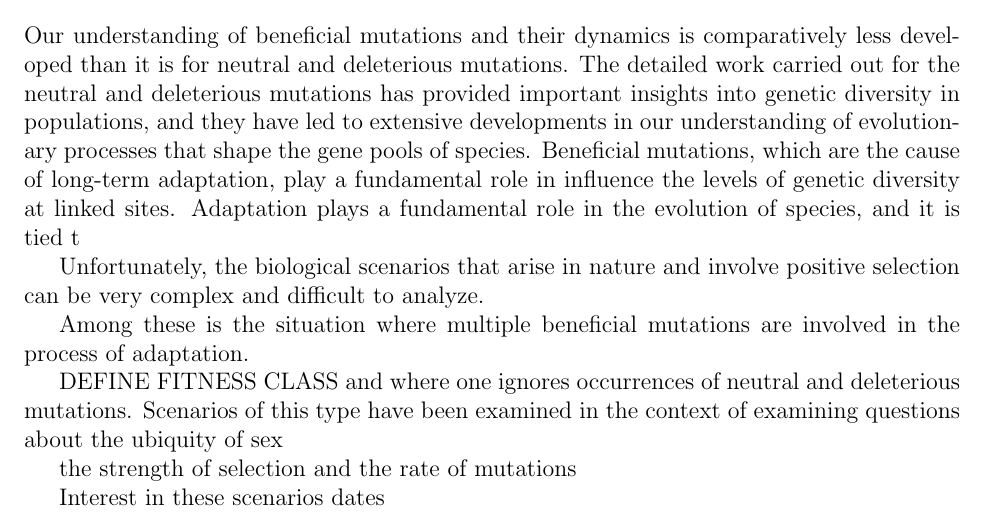
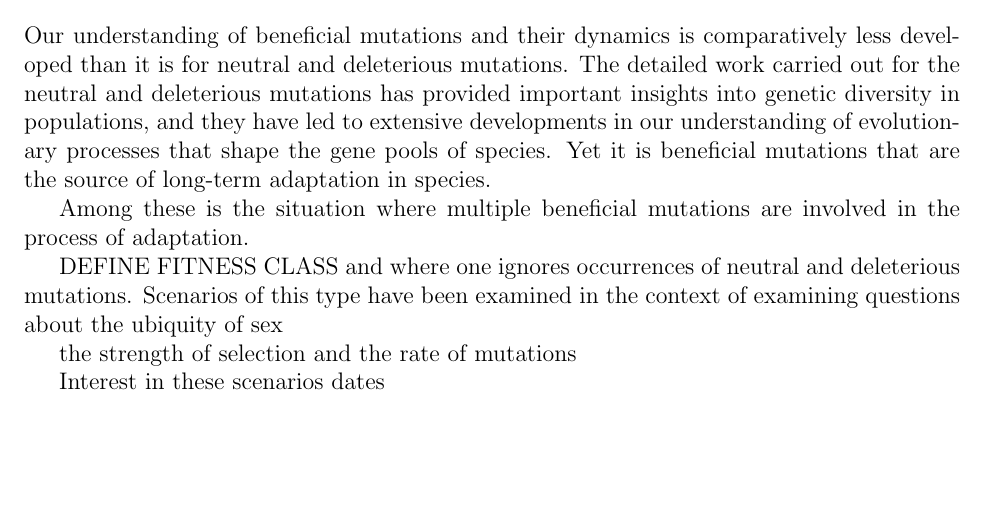
Before and after one commit to kgomez81/kgcomp, a LaTeX document (dfreview.tex): part of page 2 of 10, cut so that both start at the same text, the shorter picture padded with empty space. Compiled offline with pdfLaTeX.

Commit message:
more udpates

```diff
--- a/dfreview.tex
+++ b/dfreview.tex
@@ -17,9 +17,7 @@
 
 \newpage
 \subsection*{Introduction}
-Our understanding of beneficial mutations and their dynamics is comparatively less developed than it is for neutral and deleterious mutations.  The detailed work carried out for the neutral and deleterious mutations has provided important insights into genetic diversity in populations, and they have led to extensive developments in our understanding of evolutionary processes that shape the gene pools of species.  Beneficial mutations, which are the cause of long-term adaptation, play a fundamental role in  influence the levels of genetic diversity at linked sites.  Adaptation plays a fundamental role in the evolution of species, and it is tied t
-
-Unfortunately, the biological scenarios that arise in nature and involve positive selection can be very complex and difficult to analyze.
+Our understanding of beneficial mutations and their dynamics is comparatively less developed than it is for neutral and deleterious mutations.  The detailed work carried out for the neutral and deleterious mutations has provided important insights into genetic diversity in populations, and they have led to extensive developments in our understanding of evolutionary processes that shape the gene pools of species.  Yet it is beneficial mutations that are the source of long-term adaptation in species.
 
 Among these is the situation where multiple beneficial mutations are involved in the process of adaptation.
 
```
